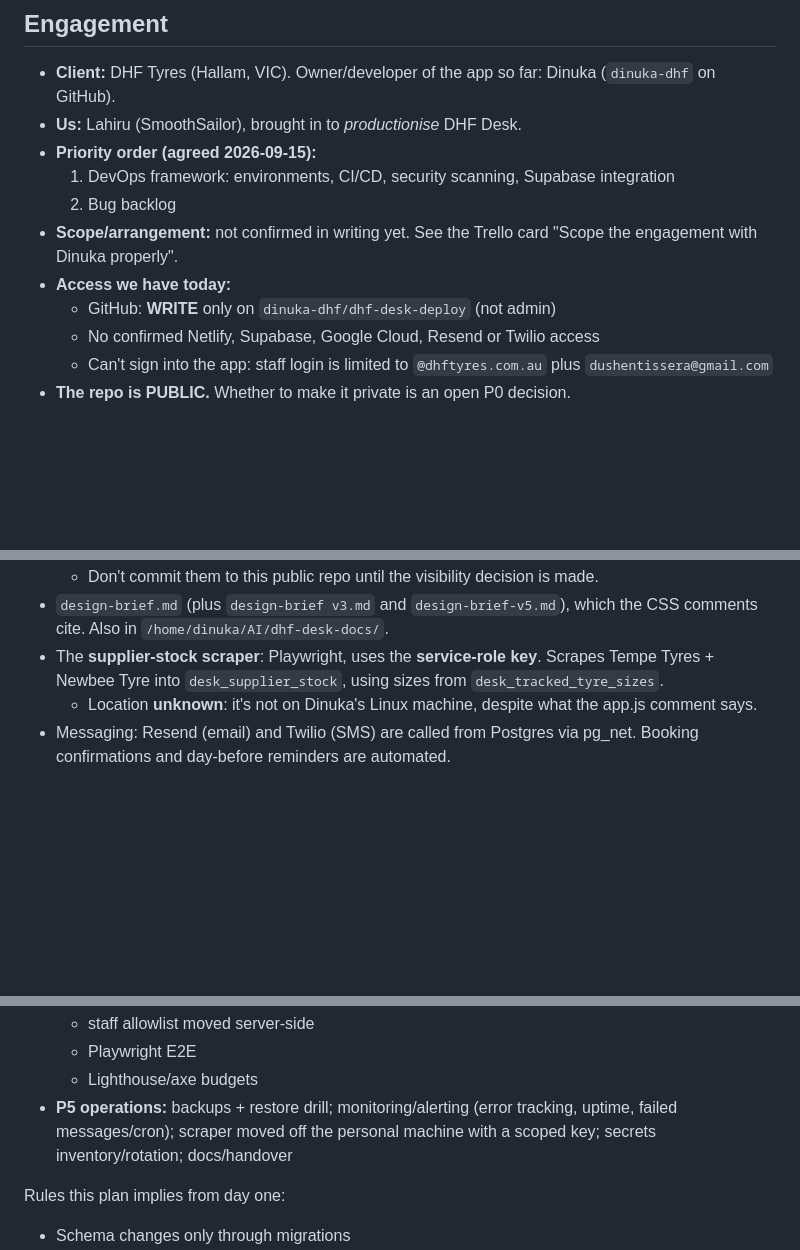
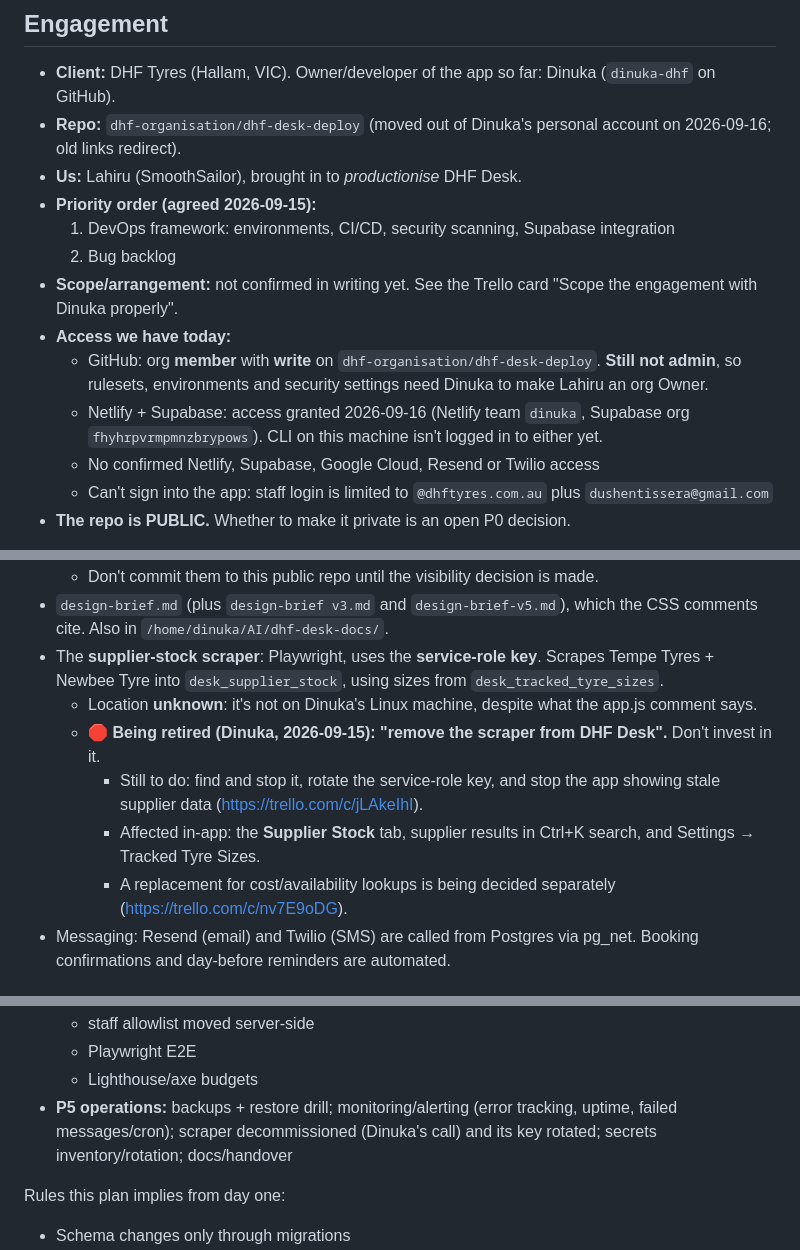
Before and after one commit to dhf-organisation/dhf-desk-deploy, a Markdown page: CLAUDE.md, 3 parts joined by grey strips. GitHub-like rendering; blank space fills up the shorter version.

Commit message:
docs: scraper being retired; repo moved to dhf-organisation
- Record Dinuka's 2026-09-15 decision to remove the supplier-stock scraper,
  what it feeds in the app, and the two Trello cards covering it
- Repo now lives at dhf-organisation/dhf-desk-deploy; note that Lahiru has
  write but not admin, and that Netlify/Supabase access is granted

Trello: https://trello.com/c/jLAkeIhI

Co-Authored-By: Claude Opus 5 (1M context) <noreply@anthropic.com>
Claude-Session: https://claude.ai/code/session_01X8ENGBXHRaLRNfL7ndjHea

```diff
--- a/CLAUDE.md
+++ b/CLAUDE.md
@@ -8,13 +8,15 @@ on https://trello.com/b/8pYZKWmY (board "DHF Desk"), with labels and a checklist
 ## Engagement
 
 - **Client:** DHF Tyres (Hallam, VIC). Owner/developer of the app so far: Dinuka (`dinuka-dhf` on GitHub).
+- **Repo:** `dhf-organisation/dhf-desk-deploy` (moved out of Dinuka's personal account on 2026-09-16; old links redirect).
 - **Us:** Lahiru (SmoothSailor), brought in to *productionise* DHF Desk.
 - **Priority order (agreed 2026-09-15):**
   1. DevOps framework: environments, CI/CD, security scanning, Supabase integration
   2. Bug backlog
 - **Scope/arrangement:** not confirmed in writing yet. See the Trello card "Scope the engagement with Dinuka properly".
 - **Access we have today:**
-  - GitHub: **WRITE** only on `dinuka-dhf/dhf-desk-deploy` (not admin)
+  - GitHub: org **member** with **write** on `dhf-organisation/dhf-desk-deploy`. **Still not admin**, so rulesets, environments and security settings need Dinuka to make Lahiru an org Owner.
+  - Netlify + Supabase: access granted 2026-09-16 (Netlify team `dinuka`, Supabase org `fhyhrpvrmpmnzbrypows`). CLI on this machine isn't logged in to either yet.
   - No confirmed Netlify, Supabase, Google Cloud, Resend or Twilio access
   - Can't sign into the app: staff login is limited to `@dhftyres.com.au` plus `dushentissera@gmail.com`
 - **The repo is PUBLIC.** Whether to make it private is an open P0 decision.
@@ -63,6 +65,10 @@ A MechanicDesk-style workshop management system: diary/hoist scheduling, jobs, c
 - `design-brief.md` (plus `design-brief v3.md` and `design-brief-v5.md`), which the CSS comments cite. Also in `/home/dinuka/AI/dhf-desk-docs/`.
 - The **supplier-stock scraper**: Playwright, uses the **service-role key**. Scrapes Tempe Tyres + Newbee Tyre into `desk_supplier_stock`, using sizes from `desk_tracked_tyre_sizes`.
   - Location **unknown**: it's not on Dinuka's Linux machine, despite what the app.js comment says.
+  - 🛑 **Being retired (Dinuka, 2026-09-15): "remove the scraper from DHF Desk".** Don't invest in it.
+    - Still to do: find and stop it, rotate the service-role key, and stop the app showing stale supplier data (https://trello.com/c/jLAkeIhI).
+    - Affected in-app: the **Supplier Stock** tab, supplier results in Ctrl+K search, and Settings → Tracked Tyre Sizes.
+    - A replacement for cost/availability lookups is being decided separately (https://trello.com/c/nv7E9oDG).
 - Messaging: Resend (email) and Twilio (SMS) are called from Postgres via pg_net. Booking confirmations and day-before reminders are automated.
 
 ## app.js map (8,244 lines)
@@ -155,7 +161,7 @@ No separate hosted dev, and staging and UAT are combined: one developer, and eac
   - staff allowlist moved server-side
   - Playwright E2E
   - Lighthouse/axe budgets
-- **P5 operations:** backups + restore drill; monitoring/alerting (error tracking, uptime, failed messages/cron); scraper moved off the personal machine with a scoped key; secrets inventory/rotation; docs/handover
+- **P5 operations:** backups + restore drill; monitoring/alerting (error tracking, uptime, failed messages/cron); scraper decommissioned (Dinuka's call) and its key rotated; secrets inventory/rotation; docs/handover
 
 Rules this plan implies from day one:
 - Schema changes only through migrations
```
